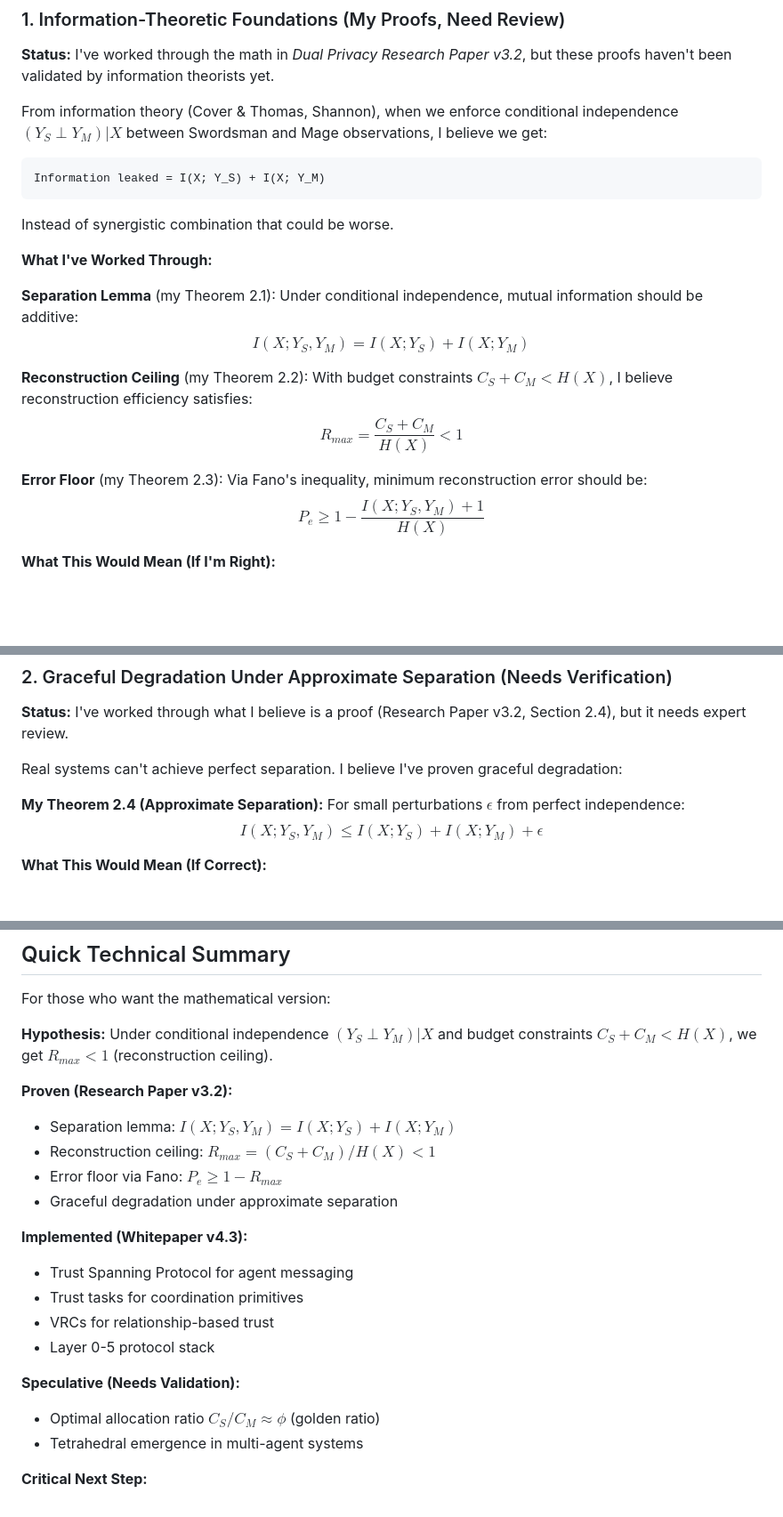
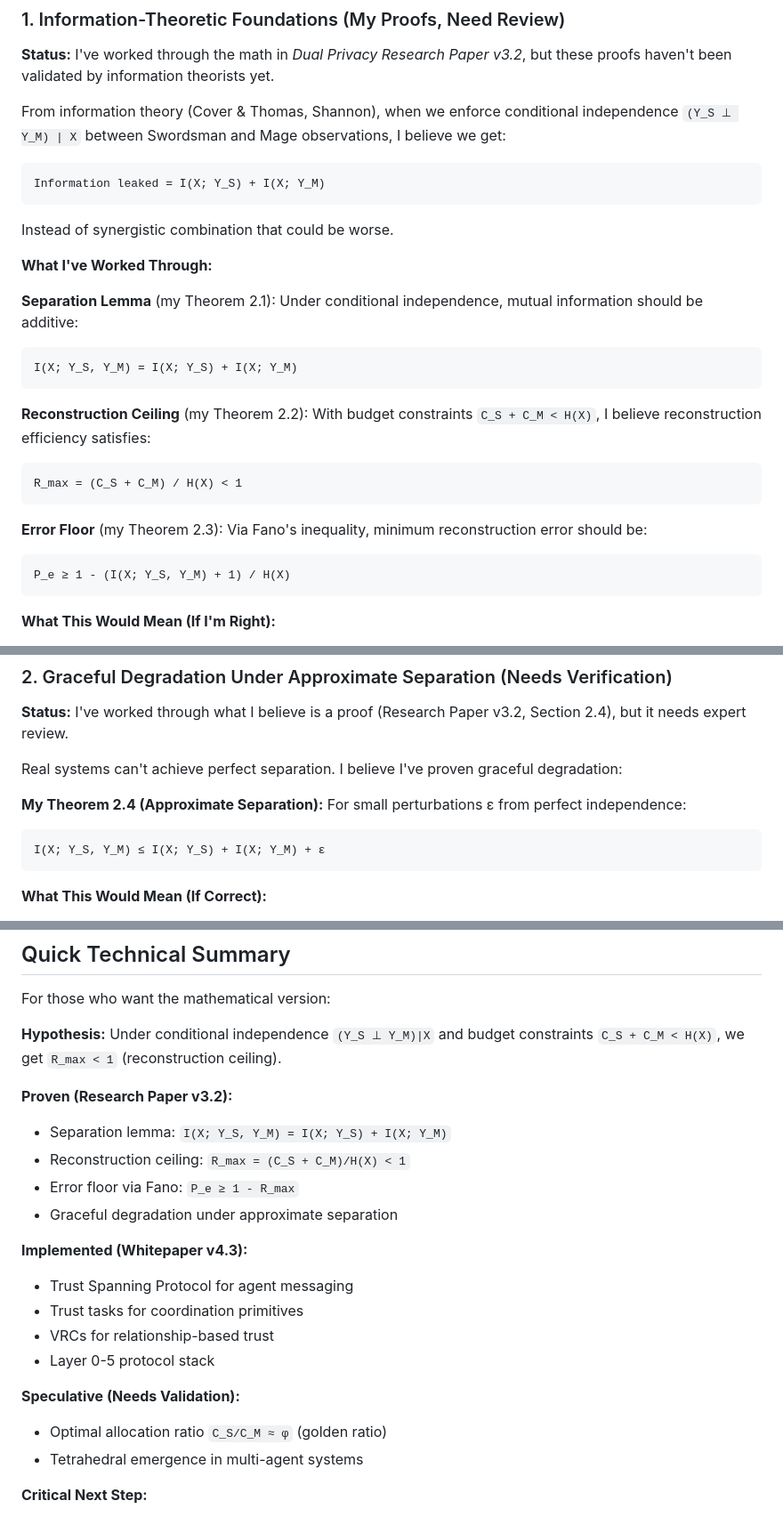
Before and after one commit to mitchuski/agentprivacy-docs, a Markdown page: research_proposal_v1_2.md, 3 parts joined by grey strips. Shown: that part at 89% size. Rendered like a GitHub page; blank space fills up the shorter version.

Commit message:
Fix LaTeX notation in research proposal - convert to markdown-compatible format

````diff
--- a/research_proposal_v1_2.md
+++ b/research_proposal_v1_2.md
@@ -91,7 +91,7 @@ The key insight: if we can enforce that these agents don't share information bey
 
 **Status:** I've worked through the math in *Dual Privacy Research Paper v3.2*, but these proofs haven't been validated by information theorists yet.
 
-From information theory (Cover & Thomas, Shannon), when we enforce conditional independence $(Y_S \perp Y_M) | X$ between Swordsman and Mage observations, I believe we get:
+From information theory (Cover & Thomas, Shannon), when we enforce conditional independence `(Y_S ⊥ Y_M) | X` between Swordsman and Mage observations, I believe we get:
 
 ```
 Information leaked = I(X; Y_S) + I(X; Y_M)
@@ -102,13 +102,22 @@ Instead of synergistic combination that could be worse.
 **What I've Worked Through:**
 
 **Separation Lemma** (my Theorem 2.1): Under conditional independence, mutual information should be additive:
-$$I(X; Y_S, Y_M) = I(X; Y_S) + I(X; Y_M)$$
 
-**Reconstruction Ceiling** (my Theorem 2.2): With budget constraints $C_S + C_M < H(X)$, I believe reconstruction efficiency satisfies:
-$$R_{max} = \frac{C_S + C_M}{H(X)} < 1$$
+```
+I(X; Y_S, Y_M) = I(X; Y_S) + I(X; Y_M)
+```
+
+**Reconstruction Ceiling** (my Theorem 2.2): With budget constraints `C_S + C_M < H(X)`, I believe reconstruction efficiency satisfies:
+
+```
+R_max = (C_S + C_M) / H(X) < 1
+```
 
 **Error Floor** (my Theorem 2.3): Via Fano's inequality, minimum reconstruction error should be:
-$$P_e \geq 1 - \frac{I(X; Y_S, Y_M) + 1}{H(X)}$$
+
+```
+P_e ≥ 1 - (I(X; Y_S, Y_M) + 1) / H(X)
+```
 
 **What This Would Mean (If I'm Right):**
 - We could budget information separately for each agent
@@ -128,8 +137,11 @@ $$P_e \geq 1 - \frac{I(X; Y_S, Y_M) + 1}{H(X)}$$
 
 Real systems can't achieve perfect separation. I believe I've proven graceful degradation:
 
-**My Theorem 2.4 (Approximate Separation):** For small perturbations $\epsilon$ from perfect independence:
-$$I(X; Y_S, Y_M) \leq I(X; Y_S) + I(X; Y_M) + \epsilon$$
+**My Theorem 2.4 (Approximate Separation):** For small perturbations ε from perfect independence:
+
+```
+I(X; Y_S, Y_M) ≤ I(X; Y_S) + I(X; Y_M) + ε
+```
 
 **What This Would Mean (If Correct):**
 - Small separation violations would cause small privacy losses
@@ -587,12 +599,12 @@ Theory developed, practical experience established, seeking collaborators for va
 
 For those who want the mathematical version:
 
-**Hypothesis:** Under conditional independence $(Y_S \perp Y_M)|X$ and budget constraints $C_S + C_M < H(X)$, we get $R_{max} < 1$ (reconstruction ceiling).
+**Hypothesis:** Under conditional independence `(Y_S ⊥ Y_M)|X` and budget constraints `C_S + C_M < H(X)`, we get `R_max < 1` (reconstruction ceiling).
 
 **Proven (Research Paper v3.2):**
-- Separation lemma: $I(X; Y_S, Y_M) = I(X; Y_S) + I(X; Y_M)$
-- Reconstruction ceiling: $R_{max} = (C_S + C_M)/H(X) < 1$
-- Error floor via Fano: $P_e \geq 1 - R_{max}$
+- Separation lemma: `I(X; Y_S, Y_M) = I(X; Y_S) + I(X; Y_M)`
+- Reconstruction ceiling: `R_max = (C_S + C_M)/H(X) < 1`
+- Error floor via Fano: `P_e ≥ 1 - R_max`
 - Graceful degradation under approximate separation
 
 **Implemented (Whitepaper v4.3):**
@@ -602,7 +614,7 @@ For those who want the mathematical version:
 - Layer 0-5 protocol stack
 
 **Speculative (Needs Validation):**
-- Optimal allocation ratio $C_S/C_M \approx \phi$ (golden ratio)
+- Optimal allocation ratio `C_S/C_M ≈ φ` (golden ratio)
 - Tetrahedral emergence in multi-agent systems
 
 **Critical Next Step:**
````
Also changed, not shown: other parts of research_proposal_v1_2.md (+3 -3 lines), GLOSSARY_MASTER_v2_1.md (+1 -0 lines).
